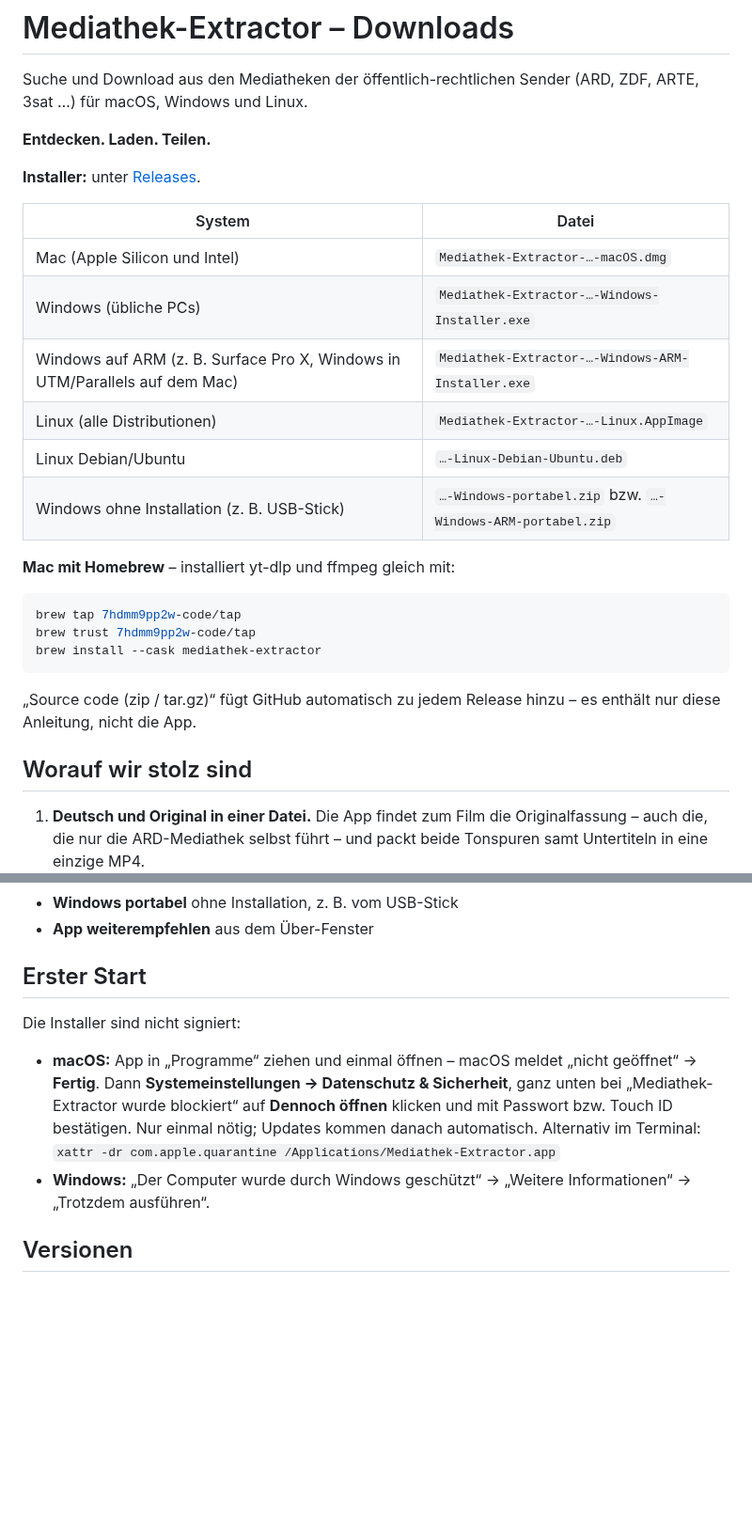
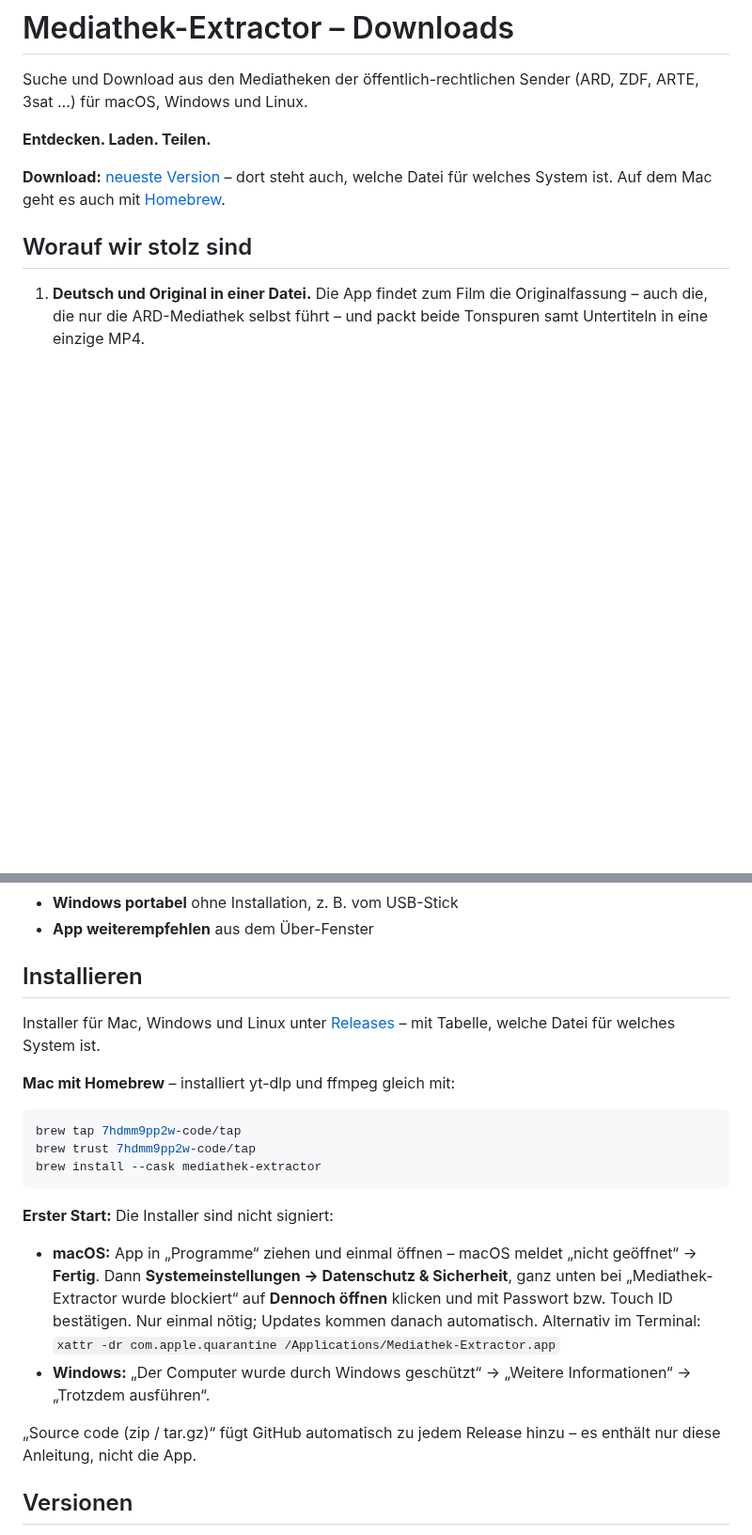
Before and after one commit to 7hdmm9pp2w-code/MediathekExtractor-Releases, a Markdown page: README.md, 2 parts joined by grey strips. Shown at 94% size. Rendered like a GitHub page; blank space fills up the shorter version.

Commit message:
README: Funktionen nach oben, Dateitabelle nur noch auf der Releaseseite, Installieren mit Homebrew zusammengefasst

````diff
--- a/README.md
+++ b/README.md
@@ -5,27 +5,8 @@ für macOS, Windows und Linux.
 
 **Entdecken. Laden. Teilen.**
 
-**Installer:** unter [Releases](../../releases/latest).
-
-| System | Datei |
-|---|---|
-| Mac (Apple Silicon und Intel) | `Mediathek-Extractor-…-macOS.dmg` |
-| Windows (übliche PCs) | `Mediathek-Extractor-…-Windows-Installer.exe` |
-| Windows auf ARM (z. B. Surface Pro X, Windows in UTM/Parallels auf dem Mac) | `Mediathek-Extractor-…-Windows-ARM-Installer.exe` |
-| Linux (alle Distributionen) | `Mediathek-Extractor-…-Linux.AppImage` |
-| Linux Debian/Ubuntu | `…-Linux-Debian-Ubuntu.deb` |
-| Windows ohne Installation (z. B. USB-Stick) | `…-Windows-portabel.zip` bzw. `…-Windows-ARM-portabel.zip` |
-
-**Mac mit Homebrew** – installiert yt-dlp und ffmpeg gleich mit:
-
-```bash
-brew tap 7hdmm9pp2w-code/tap
-brew trust 7hdmm9pp2w-code/tap
-brew install --cask mediathek-extractor
-```
-
-„Source code (zip / tar.gz)“ fügt GitHub automatisch zu jedem Release hinzu – es enthält nur
-diese Anleitung, nicht die App.
+**Download:** [neueste Version](../../releases/latest) – dort steht auch, welche Datei für welches System ist.
+Auf dem Mac geht es auch mit [Homebrew](#installieren).
 
 ## Worauf wir stolz sind
 
@@ -53,13 +34,26 @@ diese Anleitung, nicht die App.
 - **Windows portabel** ohne Installation, z. B. vom USB-Stick
 - **App weiterempfehlen** aus dem Über-Fenster
 
-## Erster Start
+## Installieren
 
-Die Installer sind nicht signiert:
+Installer für Mac, Windows und Linux unter [Releases](../../releases/latest) – mit Tabelle, welche Datei für welches System ist.
+
+**Mac mit Homebrew** – installiert yt-dlp und ffmpeg gleich mit:
+
+```bash
+brew tap 7hdmm9pp2w-code/tap
+brew trust 7hdmm9pp2w-code/tap
+brew install --cask mediathek-extractor
+```
+
+**Erster Start:** Die Installer sind nicht signiert:
 
 - **macOS:** App in „Programme“ ziehen und einmal öffnen – macOS meldet „nicht geöffnet“ → **Fertig**. Dann **Systemeinstellungen → Datenschutz & Sicherheit**, ganz unten bei „Mediathek-Extractor wurde blockiert“ auf **Dennoch öffnen** klicken und mit Passwort bzw. Touch ID bestätigen. Nur einmal nötig; Updates kommen danach automatisch.
   Alternativ im Terminal: `xattr -dr com.apple.quarantine /Applications/Mediathek-Extractor.app`
 - **Windows:** „Der Computer wurde durch Windows geschützt“ → „Weitere Informationen“ → „Trotzdem ausführen“.
+
+„Source code (zip / tar.gz)“ fügt GitHub automatisch zu jedem Release hinzu – es enthält nur
+diese Anleitung, nicht die App.
 
 ## Versionen
 
````
